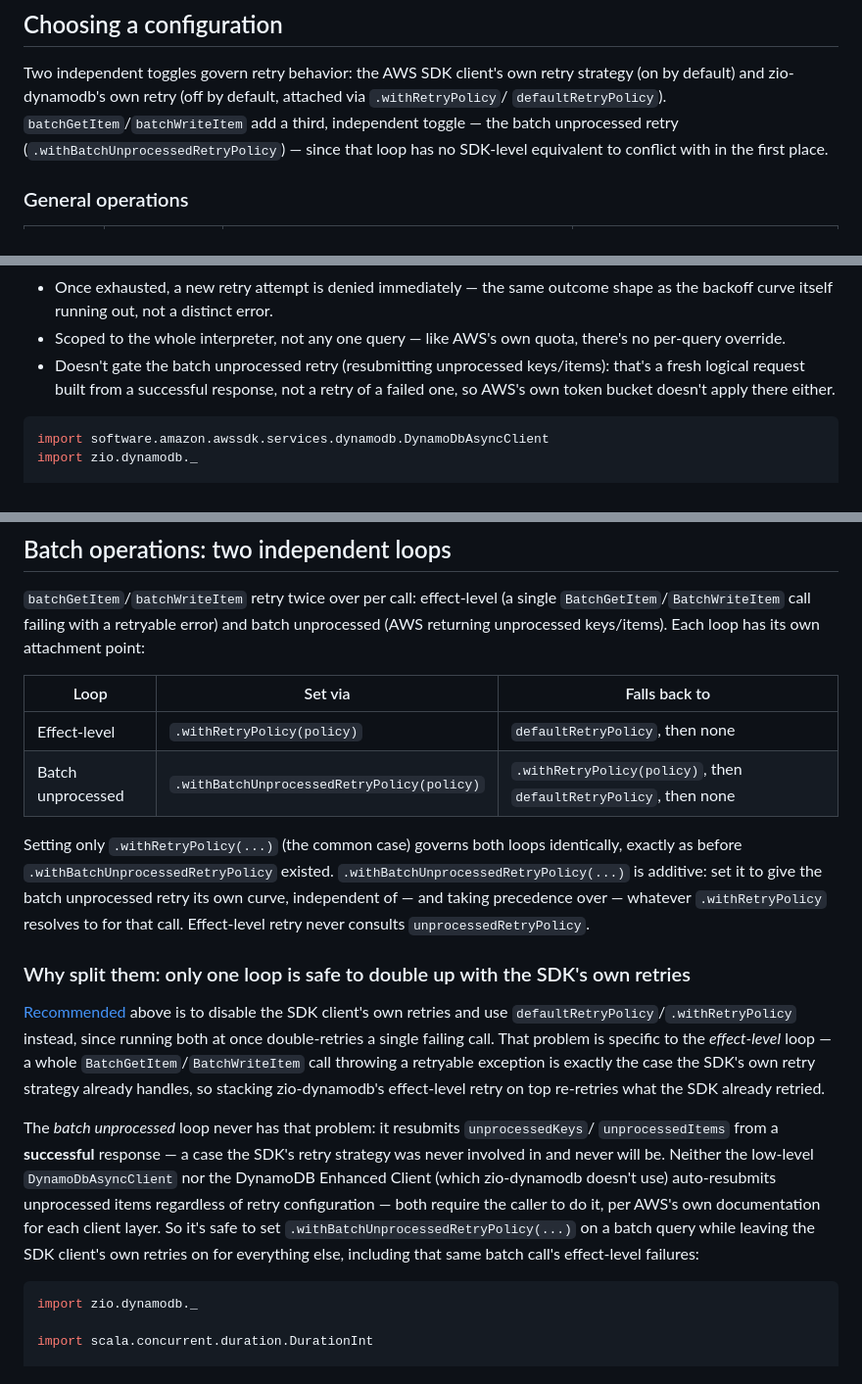
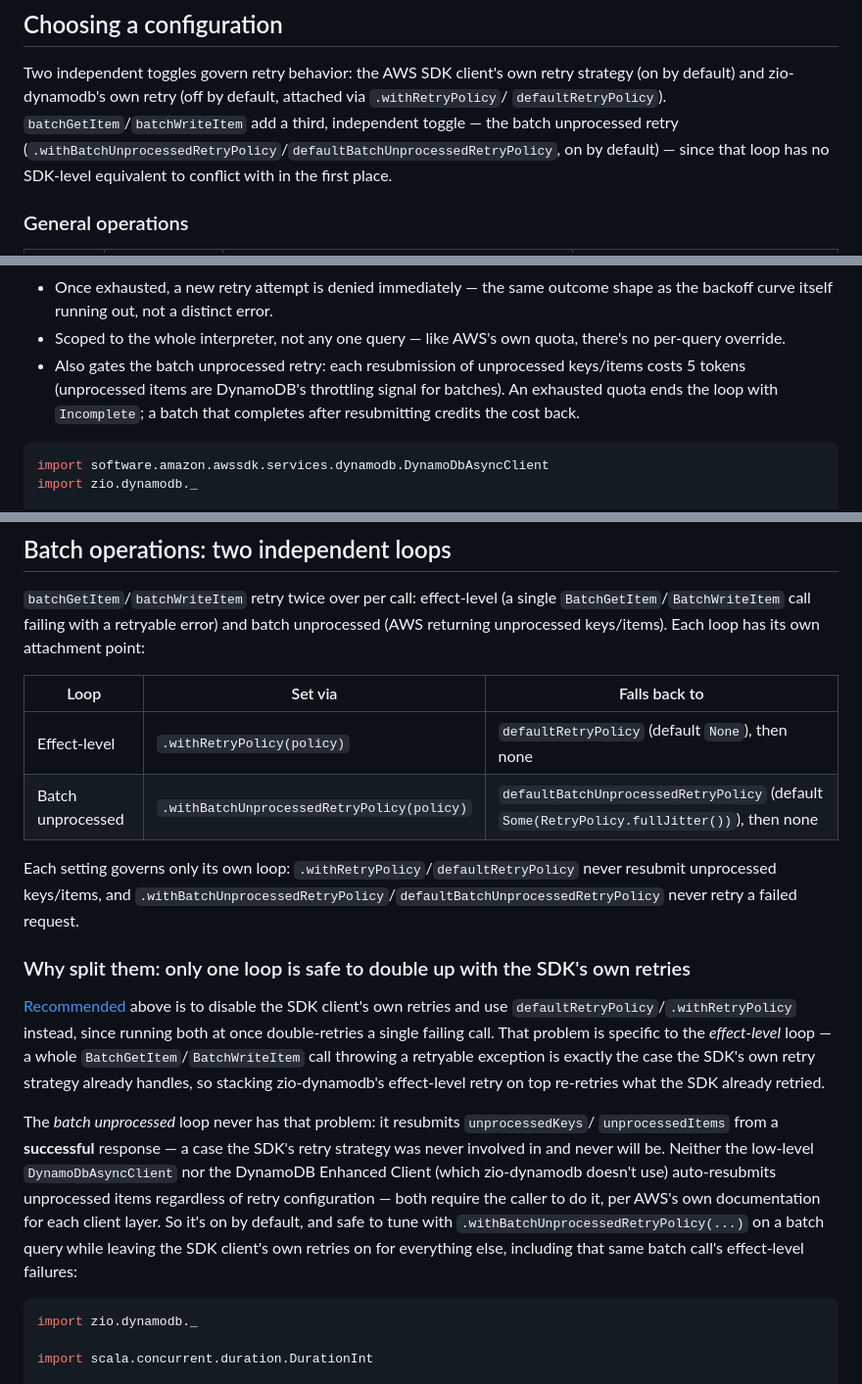
Before and after one commit to zio/zio-dynamodb, a Markdown page: docs/reference/retries.md, 3 parts joined by grey strips. Shown at 98% size. Drawn GitHub-style.

Commit message:
Update retries.md for the batch unprocessed retry changes
  The retries reference still described the batch unprocessed retry falling back to
  .withRetryPolicy / defaultRetryPolicy and ignoring retryQuota. It now shows each setting
  governing only its own loop, the unprocessed retry being on by default via
  defaultBatchUnprocessedRetryPolicy, and each resubmission charging retryQuota. The page's
  full restructure follows in the docs PR.

````diff
--- a/docs/reference/retries.md
+++ b/docs/reference/retries.md
@@ -17,8 +17,8 @@ stacking a second, uncoordinated retry cycle on top of the SDK's own. Any query
 Two independent toggles govern retry behavior: the AWS SDK client's own retry strategy (on by
 default) and zio-dynamodb's own retry (off by default, attached via `.withRetryPolicy`/
 `defaultRetryPolicy`). `batchGetItem`/`batchWriteItem` add a third, independent toggle — the
-batch unprocessed retry (`.withBatchUnprocessedRetryPolicy`) — since that loop has no
-SDK-level equivalent to conflict with in the first place.
+batch unprocessed retry (`.withBatchUnprocessedRetryPolicy`/`defaultBatchUnprocessedRetryPolicy`,
+on by default) — since that loop has no SDK-level equivalent to conflict with in the first place.
 
 ### General operations
 
@@ -113,9 +113,10 @@ stops retrying once recent traffic looks bad, regardless of what any individual
   backoff curve itself running out, not a distinct error.
 - Scoped to the whole interpreter, not any one query — like AWS's own quota, there's no
   per-query override.
-- Doesn't gate the batch unprocessed retry (resubmitting unprocessed keys/items):
-  that's a fresh logical request built from a successful response, not a retry of a failed
-  one, so AWS's own token bucket doesn't apply there either.
+- Also gates the batch unprocessed retry: each resubmission of unprocessed keys/items costs
+  5 tokens (unprocessed items are DynamoDB's throttling signal for batches). An exhausted quota
+  ends the loop with `Incomplete`; a batch that completes after resubmitting credits the cost
+  back.
 
 ```scala mdoc:compile-only
 import software.amazon.awssdk.services.dynamodb.DynamoDbAsyncClient
@@ -244,14 +245,12 @@ returning unprocessed keys/items). Each loop has its own attachment point:
 
 | Loop | Set via | Falls back to |
 |---|---|---|
-| Effect-level | `.withRetryPolicy(policy)` | `defaultRetryPolicy`, then none |
-| Batch unprocessed | `.withBatchUnprocessedRetryPolicy(policy)` | `.withRetryPolicy(policy)`, then `defaultRetryPolicy`, then none |
+| Effect-level | `.withRetryPolicy(policy)` | `defaultRetryPolicy` (default `None`), then none |
+| Batch unprocessed | `.withBatchUnprocessedRetryPolicy(policy)` | `defaultBatchUnprocessedRetryPolicy` (default `Some(RetryPolicy.fullJitter())`), then none |
 
-Setting only `.withRetryPolicy(...)` (the common case) governs both loops identically, exactly
-as before `.withBatchUnprocessedRetryPolicy` existed. `.withBatchUnprocessedRetryPolicy(...)` is additive: set
-it to give the batch unprocessed retry its own curve, independent of — and taking precedence over
-— whatever `.withRetryPolicy` resolves to for that call. Effect-level retry never consults
-`unprocessedRetryPolicy`.
+Each setting governs only its own loop: `.withRetryPolicy`/`defaultRetryPolicy` never resubmit
+unprocessed keys/items, and `.withBatchUnprocessedRetryPolicy`/`defaultBatchUnprocessedRetryPolicy`
+never retry a failed request.
 
 ### Why split them: only one loop is safe to double up with the SDK's own retries
 
@@ -267,9 +266,9 @@ The *batch unprocessed* loop never has that problem: it resubmits `unprocessedKe
 involved in and never will be. Neither the low-level `DynamoDbAsyncClient` nor the DynamoDB
 Enhanced Client (which zio-dynamodb doesn't use) auto-resubmits unprocessed items regardless
 of retry configuration — both require the caller to do it, per AWS's own documentation for
-each client layer. So it's safe to set `.withBatchUnprocessedRetryPolicy(...)` on a batch query while
-leaving the SDK client's own retries on for everything else, including that same batch call's
-effect-level failures:
+each client layer. So it's on by default, and safe to tune with `.withBatchUnprocessedRetryPolicy(...)` on a batch
+query while leaving the SDK client's own retries on for everything else, including that same
+batch call's effect-level failures:
 
 ```scala mdoc:compile-only
 import zio.dynamodb._
````
Also changed, not shown: other parts of docs/reference/retries.md (+6 -6 lines).
